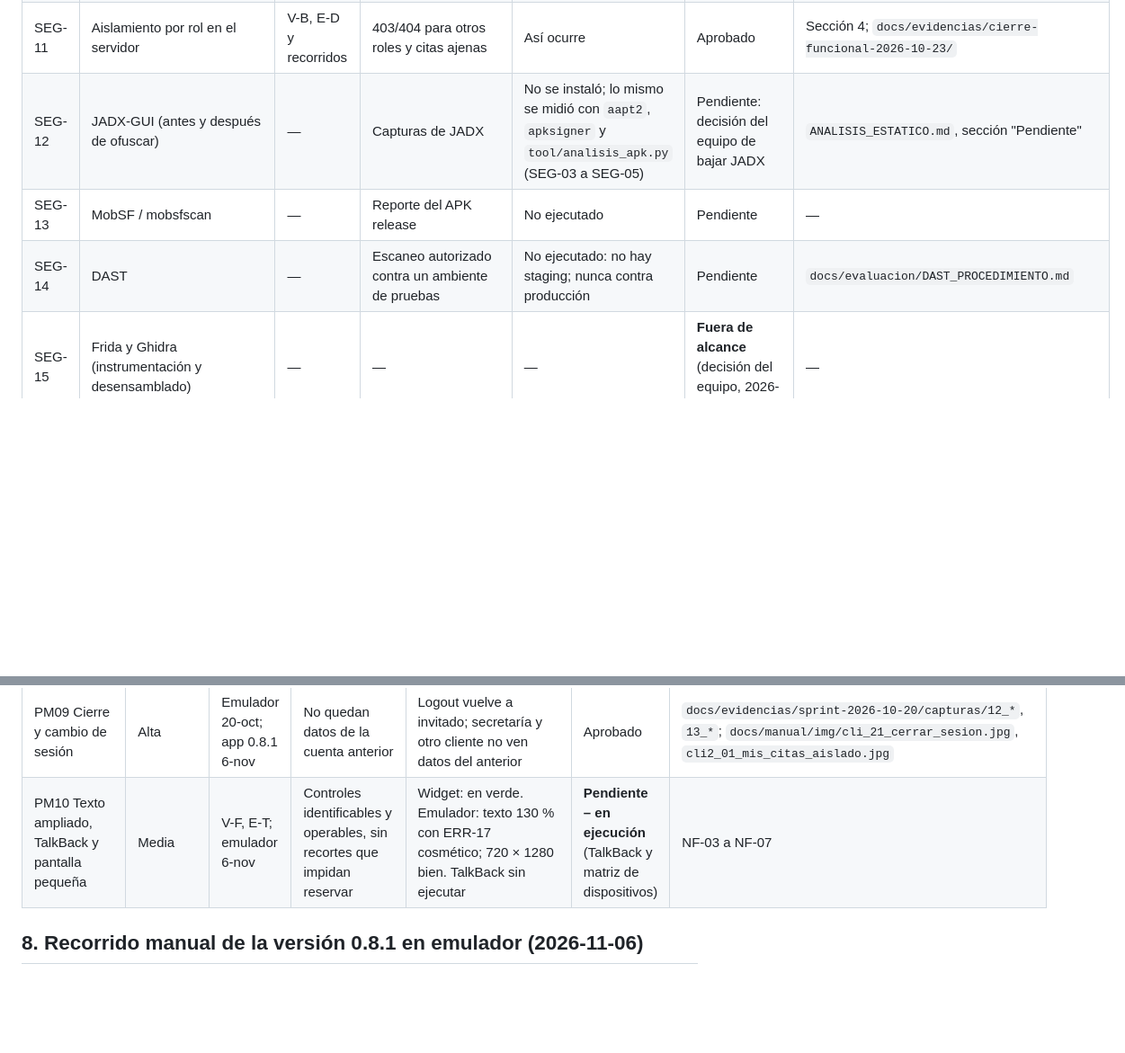
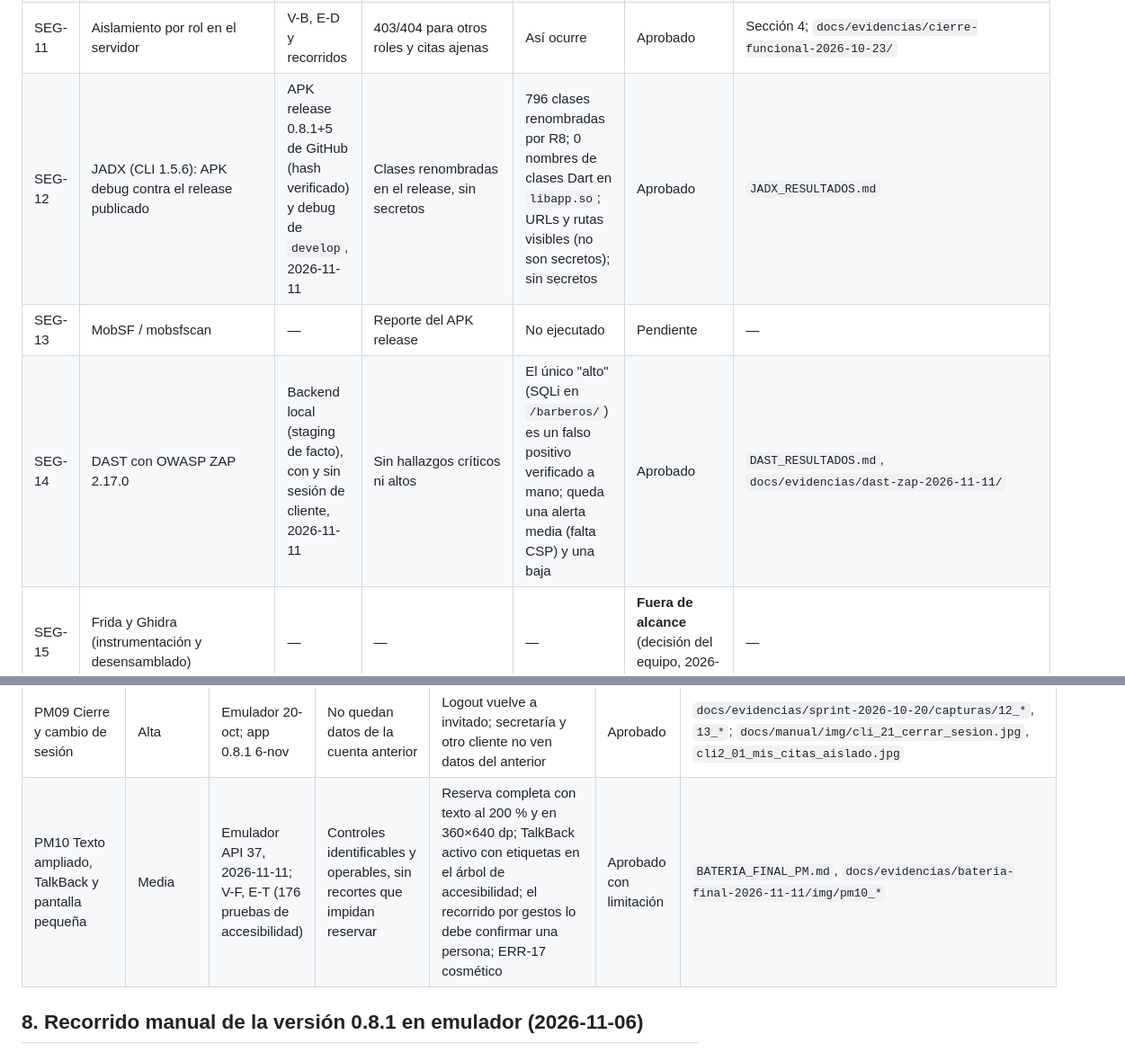
Before and after one commit to Gilberto625/MovilStyloBarberConect, a Markdown page: docs/evaluacion/CATALOGO_PRUEBAS.md, 2 parts joined by grey strips. Shown at 90% size. Rendered like a GitHub page; blank space fills up the shorter version.

Commit message:
docs(catalogo): JADX, DAST y PM10 con los resultados del 11-nov

```diff
--- a/docs/evaluacion/CATALOGO_PRUEBAS.md
+++ b/docs/evaluacion/CATALOGO_PRUEBAS.md
@@ -160,9 +160,9 @@ Versión **V-B**, entorno **E-D**, 2026-11-06. Esperado: todas en verde. Observa
 | SEG-09 | Observación: "Nearby devices" en la pantalla de permisos | App 0.8.1 debug en emulador, 2026-11-06 | — | Android 17 lista "Nearby devices — Accessed in past 24 hours" bajo "Allowed to keep app working", aunque el manifiesto solo declara `INTERNET` | Pendiente: confirmar el origen (posiblemente el acceso a la red local `10.0.2.2` del build debug) y revisarlo en el AAB de Play | `docs/manual/img/perm_02_permisos.jpg` |
 | SEG-10 | Matriz Debug / Release | 3 APK del 19-oct | Controles distintos por build | Comprobado con `aapt2` y lectura de binarios | Aprobado | `docs/evidencias/seguridad/2026-10-19/README.md` |
 | SEG-11 | Aislamiento por rol en el servidor | V-B, E-D y recorridos | 403/404 para otros roles y citas ajenas | Así ocurre | Aprobado | Sección 4; `docs/evidencias/cierre-funcional-2026-10-23/` |
-| SEG-12 | JADX-GUI (antes y después de ofuscar) | — | Capturas de JADX | No se instaló; lo mismo se midió con `aapt2`, `apksigner` y `tool/analisis_apk.py` (SEG-03 a SEG-05) | Pendiente: decisión del equipo de bajar JADX | `ANALISIS_ESTATICO.md`, sección "Pendiente" |
+| SEG-12 | JADX (CLI 1.5.6): APK debug contra el release publicado | APK release 0.8.1+5 de GitHub (hash verificado) y debug de `develop`, 2026-11-11 | Clases renombradas en el release, sin secretos | 796 clases renombradas por R8; 0 nombres de clases Dart en `libapp.so`; URLs y rutas visibles (no son secretos); sin secretos | Aprobado | `JADX_RESULTADOS.md` |
 | SEG-13 | MobSF / mobsfscan | — | Reporte del APK release | No ejecutado | Pendiente | — |
-| SEG-14 | DAST | — | Escaneo autorizado contra un ambiente de pruebas | No ejecutado: no hay staging; nunca contra producción | Pendiente | `docs/evaluacion/DAST_PROCEDIMIENTO.md` |
+| SEG-14 | DAST con OWASP ZAP 2.17.0 | Backend local (staging de facto), con y sin sesión de cliente, 2026-11-11 | Sin hallazgos críticos ni altos | El único "alto" (SQLi en `/barberos/`) es un falso positivo verificado a mano; queda una alerta media (falta CSP) y una baja | Aprobado | `DAST_RESULTADOS.md`, `docs/evidencias/dast-zap-2026-11-11/` |
 | SEG-15 | Frida y Ghidra (instrumentación y desensamblado) | — | — | — | **Fuera de alcance** (decisión del equipo, 2026-11-11) | — |
 
 ## 6. No funcionales
@@ -196,7 +196,7 @@ Casos críticos de la Actividad 1. Prioridad según la tarjeta de cada caso.
 | PM07-c Reintento tras un corte, sin duplicar | Alta | — | Antes de reintentar, la app comprueba si la cita ya quedó | No implementado: depende de la idempotencia (`client_event_id`) que no existe en el backend | Pendiente | Criterio sin marcar en la tarjeta PM07 |
 | PM08 Servicio inactivo o cambio de precio | Media | API local, 2026-11-11 | El servidor rechaza servicio inactivo o precio desactualizado y usa la duración vigente | 400 por servicio inactivo; 400 por precio mayor; duración 5 → 30 min del servidor | Aprobado | `BATERIA_FINAL_PM.md`, `docs/evidencias/bateria-final-2026-11-11/logs/api_pm02_pm04_pm08.log` |
 | PM09 Cierre y cambio de sesión | Alta | Emulador 20-oct; app 0.8.1 6-nov | No quedan datos de la cuenta anterior | Logout vuelve a invitado; secretaría y otro cliente no ven datos del anterior | Aprobado | `docs/evidencias/sprint-2026-10-20/capturas/12_*`, `13_*`; `docs/manual/img/cli_21_cerrar_sesion.jpg`, `cli2_01_mis_citas_aislado.jpg` |
-| PM10 Texto ampliado, TalkBack y pantalla pequeña | Media | V-F, E-T; emulador 6-nov | Controles identificables y operables, sin recortes que impidan reservar | Widget: en verde. Emulador: texto 130 % con ERR-17 cosmético; 720 × 1280 bien. TalkBack sin ejecutar | **Pendiente – en ejecución** (TalkBack y matriz de dispositivos) | NF-03 a NF-07 |
+| PM10 Texto ampliado, TalkBack y pantalla pequeña | Media | Emulador API 37, 2026-11-11; V-F, E-T (176 pruebas de accesibilidad) | Controles identificables y operables, sin recortes que impidan reservar | Reserva completa con texto al 200 % y en 360×640 dp; TalkBack activo con etiquetas en el árbol de accesibilidad; el recorrido por gestos lo debe confirmar una persona; ERR-17 cosmético | Aprobado con limitación | `BATERIA_FINAL_PM.md`, `docs/evidencias/bateria-final-2026-11-11/img/pm10_*` |
 
 ## 8. Recorrido manual de la versión 0.8.1 en emulador (2026-11-06)
 
```
